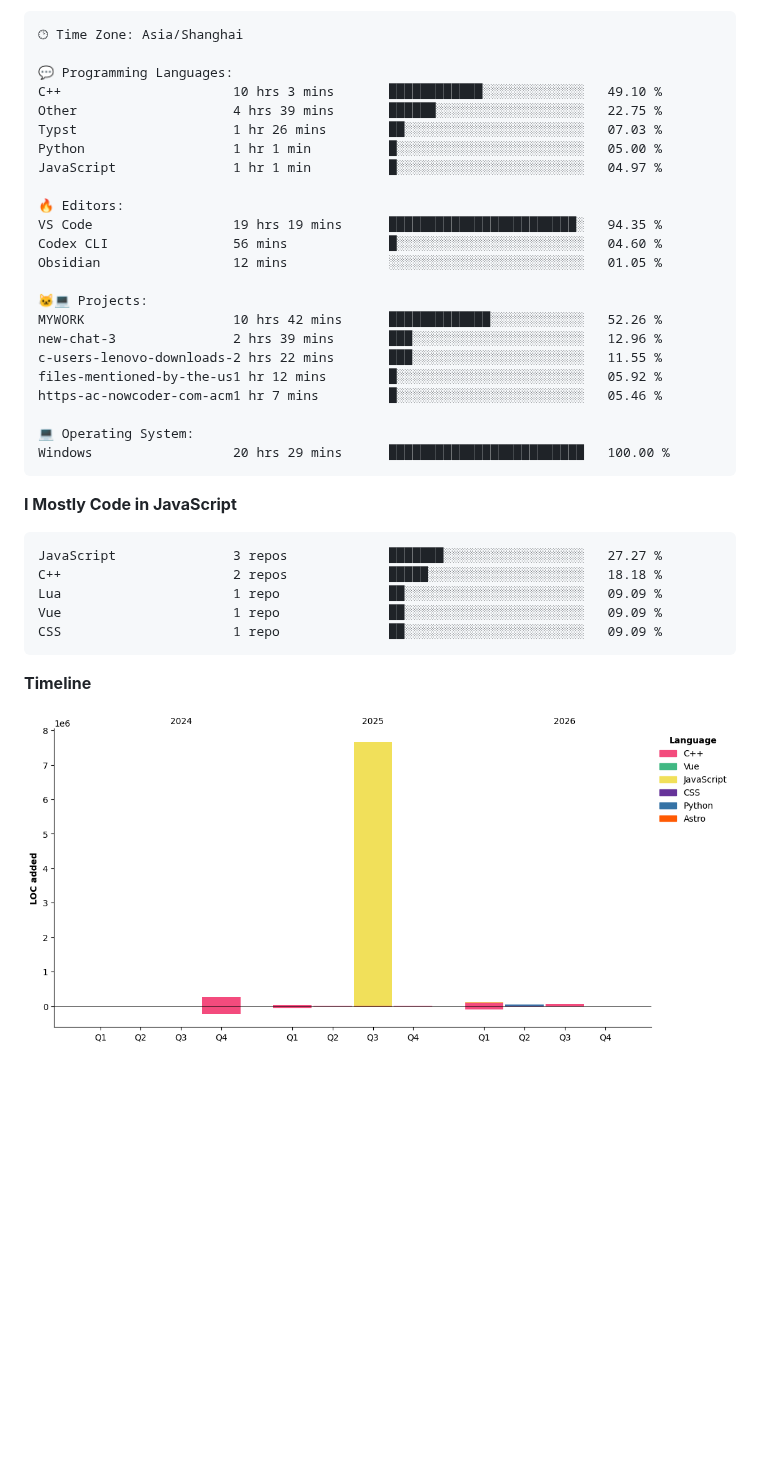
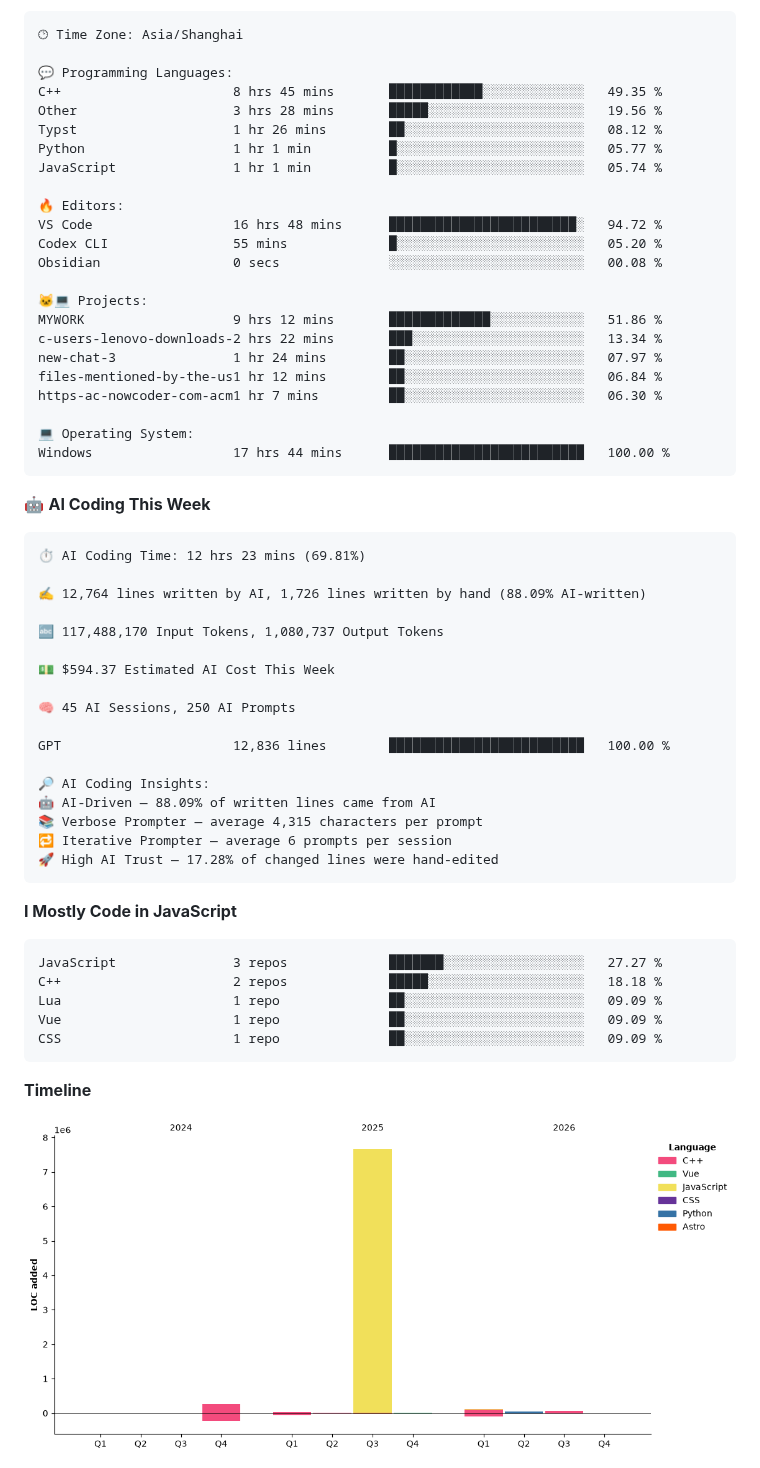
Before and after one commit to 2258009564/2258009564, a Markdown page: README.md, the part around one of its changes. GitHub-like rendering; pictures changed too: assets/bar_graph.png; blank space fills up the shorter version.

Commit message:
Updated with Dev Metrics

````diff
--- a/README.md
+++ b/README.md
@@ -54,26 +56,48 @@ Sunday                   50 commits          ███░░░░░░░░
 🕑︎ Time Zone: Asia/Shanghai
 
 💬 Programming Languages:
-C++                      10 hrs 3 mins       ████████████░░░░░░░░░░░░░   49.10 %
-Other                    4 hrs 39 mins       ██████░░░░░░░░░░░░░░░░░░░   22.75 %
-Typst                    1 hr 26 mins        ██░░░░░░░░░░░░░░░░░░░░░░░   07.03 %
-Python                   1 hr 1 min          █░░░░░░░░░░░░░░░░░░░░░░░░   05.00 %
-JavaScript               1 hr 1 min          █░░░░░░░░░░░░░░░░░░░░░░░░   04.97 %
+C++                      8 hrs 45 mins       ████████████░░░░░░░░░░░░░   49.35 %
+Other                    3 hrs 28 mins       █████░░░░░░░░░░░░░░░░░░░░   19.56 %
+Typst                    1 hr 26 mins        ██░░░░░░░░░░░░░░░░░░░░░░░   08.12 %
+Python                   1 hr 1 min          █░░░░░░░░░░░░░░░░░░░░░░░░   05.77 %
+JavaScript               1 hr 1 min          █░░░░░░░░░░░░░░░░░░░░░░░░   05.74 %
 
 🔥 Editors:
-VS Code                  19 hrs 19 mins      ████████████████████████░   94.35 %
-Codex CLI                56 mins             █░░░░░░░░░░░░░░░░░░░░░░░░   04.60 %
-Obsidian                 12 mins             ░░░░░░░░░░░░░░░░░░░░░░░░░   01.05 %
+VS Code                  16 hrs 48 mins      ████████████████████████░   94.72 %
+Codex CLI                55 mins             █░░░░░░░░░░░░░░░░░░░░░░░░   05.20 %
+Obsidian                 0 secs              ░░░░░░░░░░░░░░░░░░░░░░░░░   00.08 %
 
 🐱‍💻 Projects:
-MYWORK                   10 hrs 42 mins      █████████████░░░░░░░░░░░░   52.26 %
-new-chat-3               2 hrs 39 mins       ███░░░░░░░░░░░░░░░░░░░░░░   12.96 %
-c-users-lenovo-downloads-2 hrs 22 mins       ███░░░░░░░░░░░░░░░░░░░░░░   11.55 %
-files-mentioned-by-the-us1 hr 12 mins        █░░░░░░░░░░░░░░░░░░░░░░░░   05.92 %
-https-ac-nowcoder-com-acm1 hr 7 mins         █░░░░░░░░░░░░░░░░░░░░░░░░   05.46 %
+MYWORK                   9 hrs 12 mins       █████████████░░░░░░░░░░░░   51.86 %
+c-users-lenovo-downloads-2 hrs 22 mins       ███░░░░░░░░░░░░░░░░░░░░░░   13.34 %
+new-chat-3               1 hr 24 mins        ██░░░░░░░░░░░░░░░░░░░░░░░   07.97 %
+files-mentioned-by-the-us1 hr 12 mins        ██░░░░░░░░░░░░░░░░░░░░░░░   06.84 %
+https-ac-nowcoder-com-acm1 hr 7 mins         ██░░░░░░░░░░░░░░░░░░░░░░░   06.30 %
 
 💻 Operating System:
-Windows                  20 hrs 29 mins      █████████████████████████   100.00 %
+Windows                  17 hrs 44 mins      █████████████████████████   100.00 %
+```
+
+🤖 **AI Coding This Week**
+
+```text
+⏱ AI Coding Time: 12 hrs 23 mins (69.81%)
+
+✍️ 12,764 lines written by AI, 1,726 lines written by hand (88.09% AI-written)
+
+🔤 117,488,170 Input Tokens, 1,080,737 Output Tokens
+
+💵 $594.37 Estimated AI Cost This Week
+
+🧠 45 AI Sessions, 250 AI Prompts
+
+GPT                      12,836 lines        █████████████████████████   100.00 %
+
+🔎 AI Coding Insights:
+🤖 AI-Driven — 88.09% of written lines came from AI
+📚 Verbose Prompter — average 4,315 characters per prompt
+🔁 Iterative Prompter — average 6 prompts per session
+🚀 High AI Trust — 17.28% of changed lines were hand-edited
 ```
 
 **I Mostly Code in JavaScript**
````
Also changed, not shown: other parts of README.md (+4 -2 lines).
